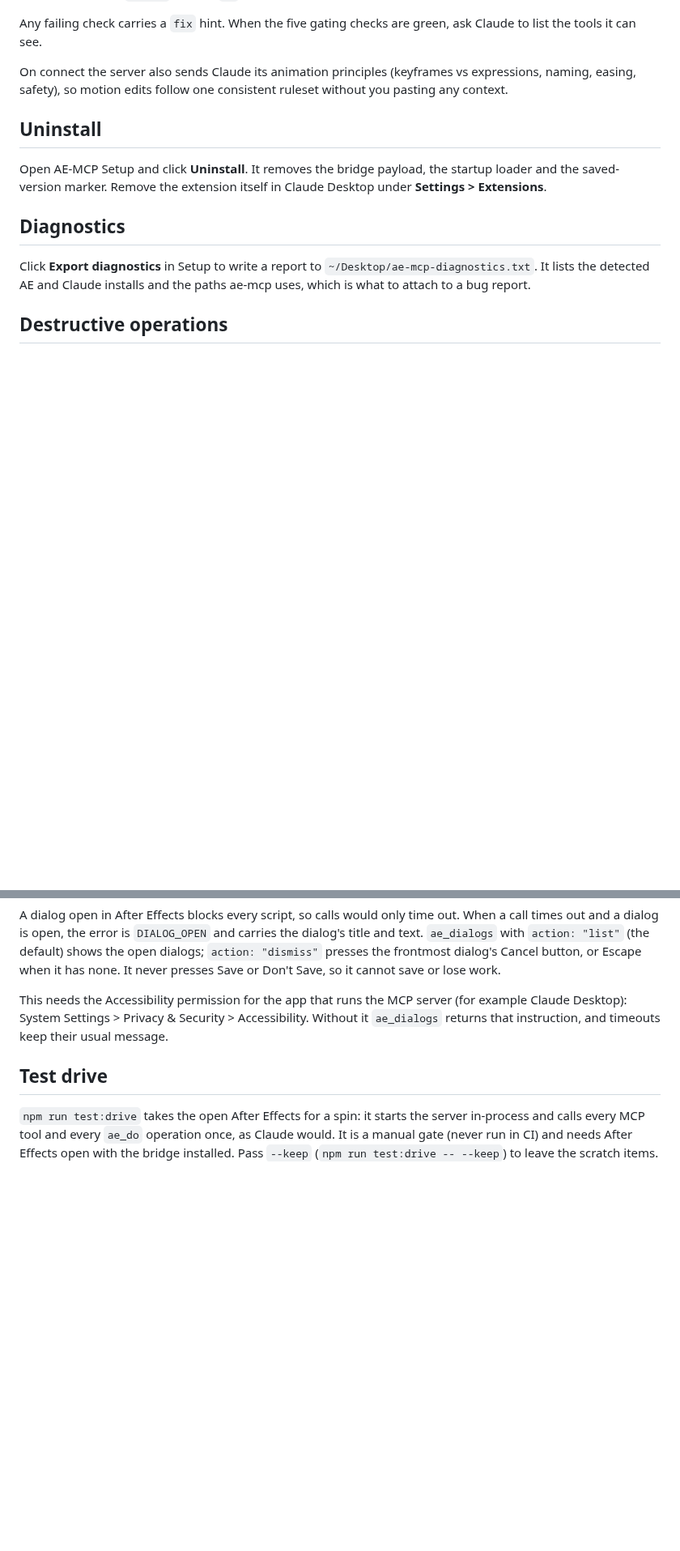
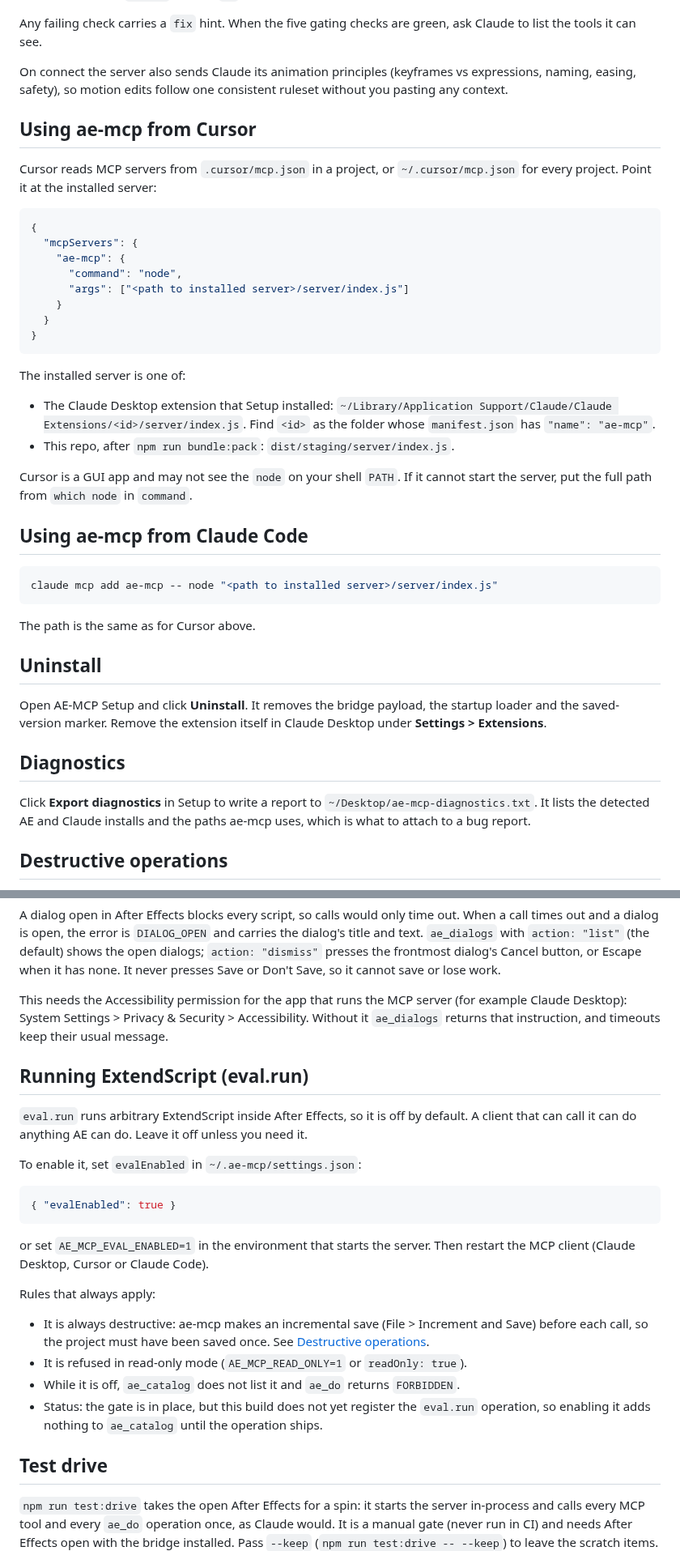
Before and after one commit to StanleySweet/ae-mcp, a Markdown page: docs/user-guide.md, 2 parts joined by grey strips. Shown at 81% size. GitHub-like rendering; blank space fills up the shorter version.

````diff
--- a/docs/user-guide.md
+++ b/docs/user-guide.md
@@ -72,6 +72,40 @@ On connect the server also sends Claude its animation principles (keyframes vs
 expressions, naming, easing, safety), so motion edits follow one consistent
 ruleset without you pasting any context.
 
+## Using ae-mcp from Cursor
+
+Cursor reads MCP servers from `.cursor/mcp.json` in a project, or `~/.cursor/mcp.json`
+for every project. Point it at the installed server:
+
+```json
+{
+  "mcpServers": {
+    "ae-mcp": {
+      "command": "node",
+      "args": ["<path to installed server>/server/index.js"]
+    }
+  }
+}
+```
+
+The installed server is one of:
+
+- The Claude Desktop extension that Setup installed:
+  `~/Library/Application Support/Claude/Claude Extensions/<id>/server/index.js`. Find
+  `<id>` as the folder whose `manifest.json` has `"name": "ae-mcp"`.
+- This repo, after `npm run bundle:pack`: `dist/staging/server/index.js`.
+
+Cursor is a GUI app and may not see the `node` on your shell `PATH`. If it cannot start
+the server, put the full path from `which node` in `command`.
+
+## Using ae-mcp from Claude Code
+
+```sh
+claude mcp add ae-mcp -- node "<path to installed server>/server/index.js"
+```
+
+The path is the same as for Cursor above.
+
 ## Uninstall
 
 Open AE-MCP Setup and click **Uninstall**. It removes the bridge payload, the
@@ -137,6 +171,30 @@ This needs the Accessibility permission for the app that runs the MCP server (fo
 example Claude Desktop): System Settings > Privacy & Security > Accessibility. Without
 it `ae_dialogs` returns that instruction, and timeouts keep their usual message.
 
+## Running ExtendScript (eval.run)
+
+`eval.run` runs arbitrary ExtendScript inside After Effects, so it is off by default. A
+client that can call it can do anything AE can do. Leave it off unless you need it.
+
+To enable it, set `evalEnabled` in `~/.ae-mcp/settings.json`:
+
+```json
+{ "evalEnabled": true }
+```
+
+or set `AE_MCP_EVAL_ENABLED=1` in the environment that starts the server. Then restart
+the MCP client (Claude Desktop, Cursor or Claude Code).
+
+Rules that always apply:
+
+- It is always destructive: ae-mcp makes an incremental save (File > Increment and Save)
+  before each call, so the project must have been saved once. See
+  [Destructive operations](#destructive-operations).
+- It is refused in read-only mode (`AE_MCP_READ_ONLY=1` or `readOnly: true`).
+- While it is off, `ae_catalog` does not list it and `ae_do` returns `FORBIDDEN`.
+- Status: the gate is in place, but this build does not yet register the `eval.run`
+  operation, so enabling it adds nothing to `ae_catalog` until the operation ships.
+
 ## Test drive
 
 `npm run test:drive` takes the open After Effects for a spin: it starts the server
````
Also changed, not shown: docs/agents/code-map.md (+4 -0 lines), skills/ae/SKILL.md (added, +84 -0 lines).
